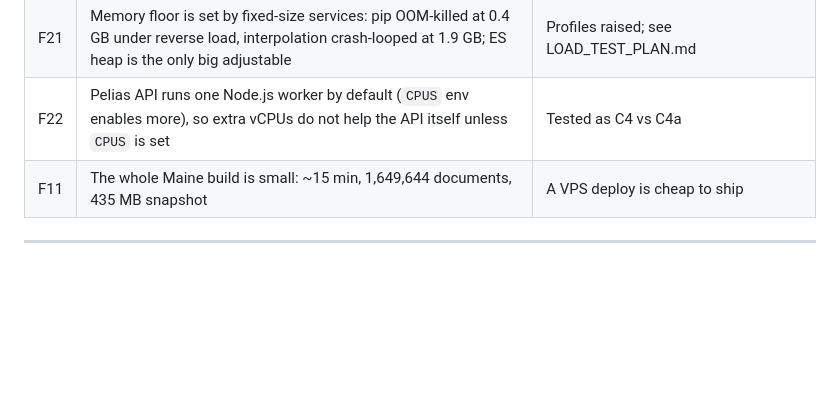
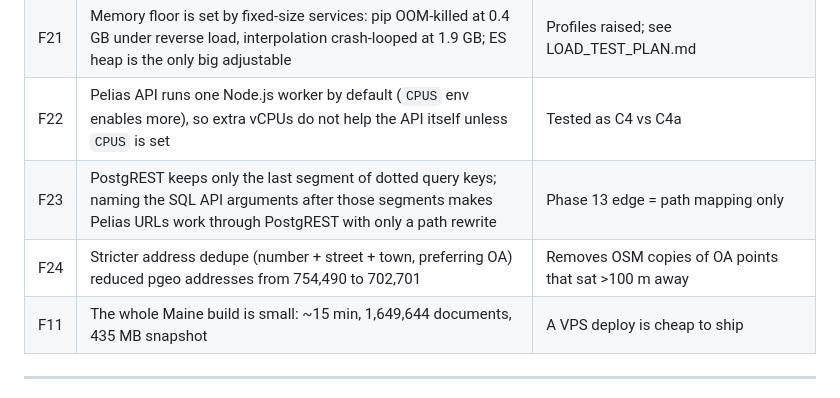
Before and after one commit to johnzastrow/pgeo, a Markdown page: docs/PROJECT_LOG.md, the part around the change. Rendered like a GitHub page; blank space fills up the shorter version.

```diff
--- a/docs/PROJECT_LOG.md
+++ b/docs/PROJECT_LOG.md
@@ -185,6 +185,8 @@ confidence scores; easy loading and updates.
 | F20 | Complete misses mostly behave (gibberish, out-of-state, offshore reverse -> no result; impossible house numbers -> the street at 0.8), but invented names sharing a common word get confident false positives ("Trumyux Brewing Co" -> Belleflower Brewing, confidence 1.0) | Confidence is not a reliable "did it really match" signal; Phase 10 target |
 | F21 | Memory floor is set by fixed-size services: pip OOM-killed at 0.4 GB under reverse load, interpolation crash-looped at 1.9 GB; ES heap is the only big adjustable | Profiles raised; see LOAD_TEST_PLAN.md |
 | F22 | Pelias API runs one Node.js worker by default (`CPUS` env enables more), so extra vCPUs do not help the API itself unless `CPUS` is set | Tested as C4 vs C4a |
+| F23 | PostgREST keeps only the last segment of dotted query keys; naming the SQL API arguments after those segments makes Pelias URLs work through PostgREST with only a path rewrite | Phase 13 edge = path mapping only |
+| F24 | Stricter address dedupe (number + street + town, preferring OA) reduced pgeo addresses from 754,490 to 702,701 | Removes OSM copies of OA points that sat >100 m away |
 | F11 | The whole Maine build is small: ~15 min, 1,649,644 documents, 435 MB snapshot | A VPS deploy is cheap to ship |
 
 ---
```
Also changed, not shown: docs/PGEO_TUNING.md (+6 -0 lines).
